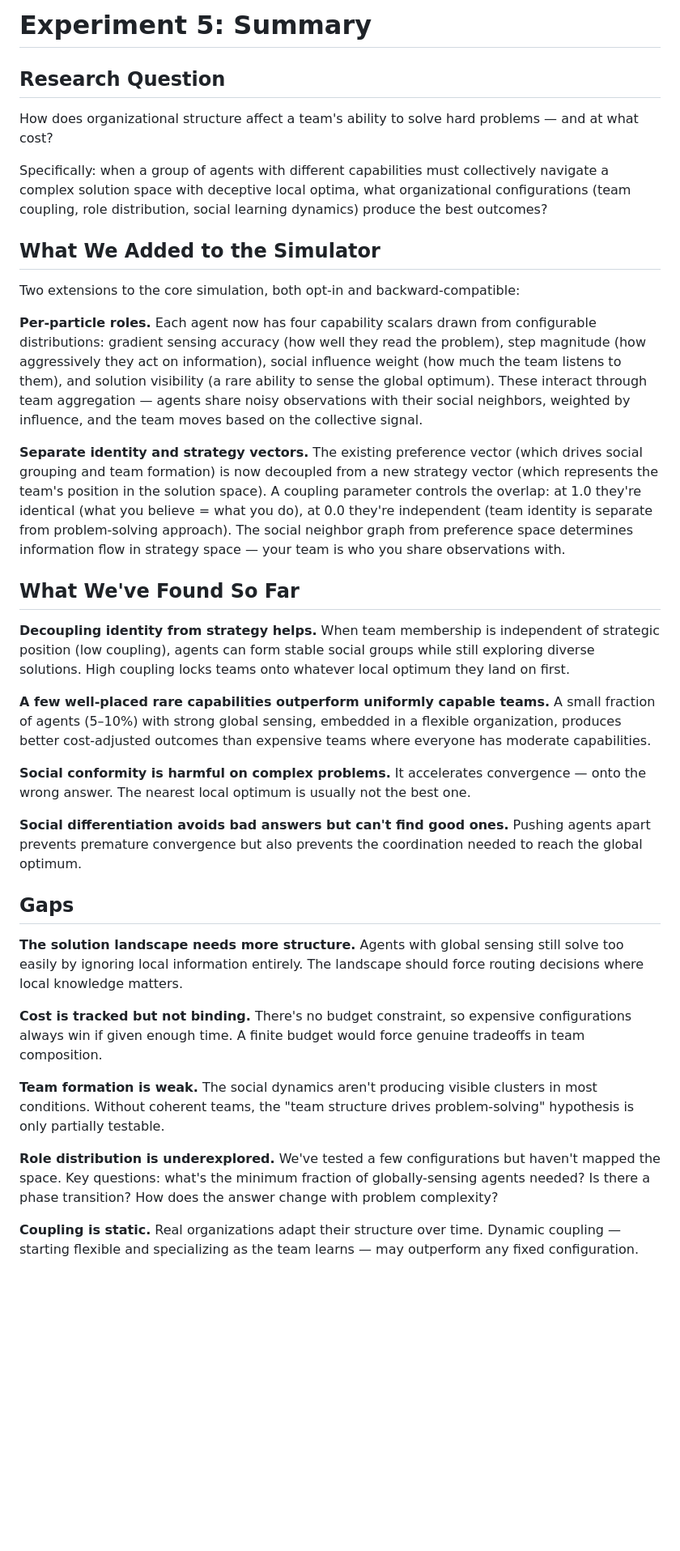
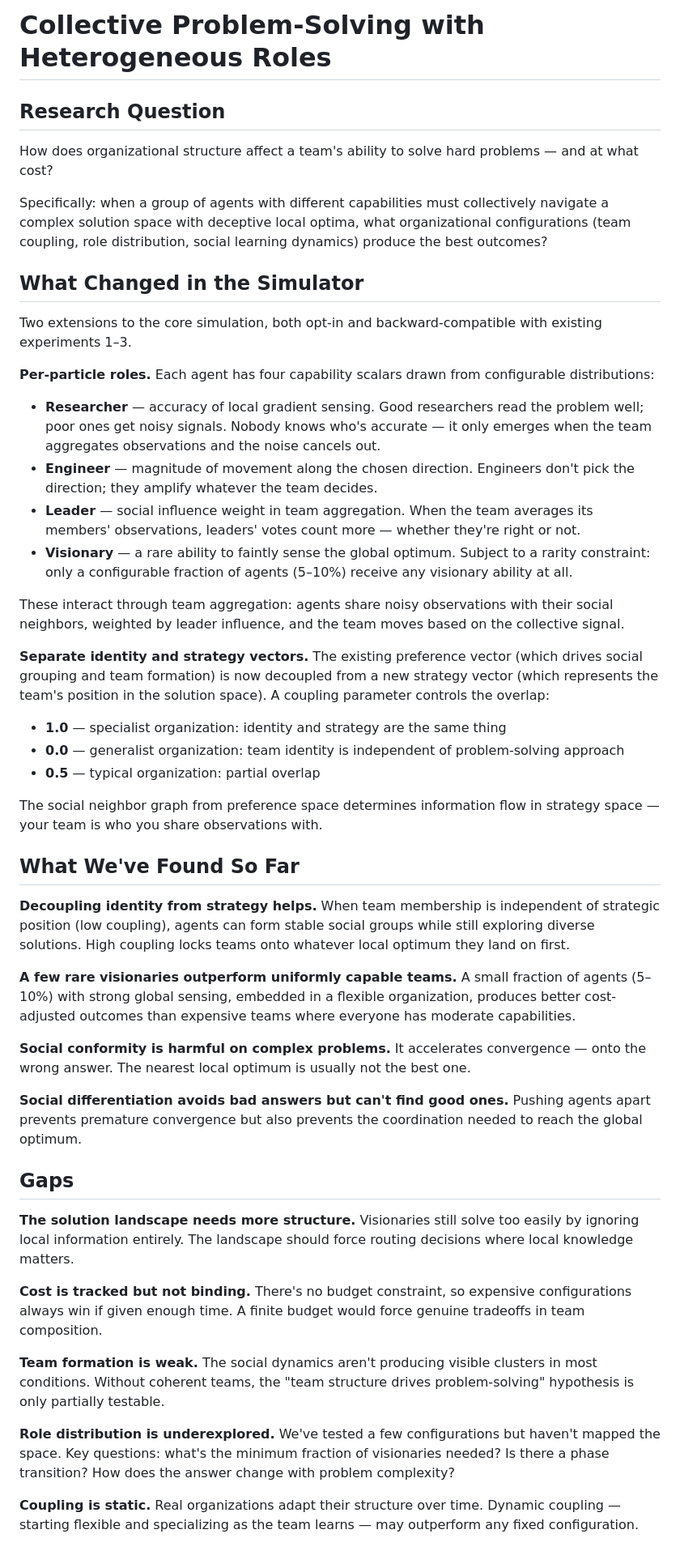
Before and after one commit to RichardNewcombe/social-dynamics, a Markdown page: docs/eli5_experiment5.md, the part around one of its changes. Shown at 81% size. Rendered like a GitHub page; blank space fills up the shorter version.

Commit message:
PR readme: restore role titles, add run instructions for headless and visualizer

```diff
--- a/docs/eli5_experiment5.md
+++ b/docs/eli5_experiment5.md
@@ -1,4 +1,4 @@
-# Experiment 5: Summary
+# Collective Problem-Solving with Heterogeneous Roles
 
 ## Research Question
 
@@ -6,19 +6,32 @@ How does organizational structure affect a team's ability to solve hard problems
 
 Specifically: when a group of agents with different capabilities must collectively navigate a complex solution space with deceptive local optima, what organizational configurations (team coupling, role distribution, social learning dynamics) produce the best outcomes?
 
-## What We Added to the Simulator
+## What Changed in the Simulator
 
-Two extensions to the core simulation, both opt-in and backward-compatible:
+Two extensions to the core simulation, both opt-in and backward-compatible with existing experiments 1–3.
 
-**Per-particle roles.** Each agent now has four capability scalars drawn from configurable distributions: gradient sensing accuracy (how well they read the problem), step magnitude (how aggressively they act on information), social influence weight (how much the team listens to them), and solution visibility (a rare ability to sense the global optimum). These interact through team aggregation — agents share noisy observations with their social neighbors, weighted by influence, and the team moves based on the collective signal.
+**Per-particle roles.** Each agent has four capability scalars drawn from configurable distributions:
 
-**Separate identity and strategy vectors.** The existing preference vector (which drives social grouping and team formation) is now decoupled from a new strategy vector (which represents the team's position in the solution space). A coupling parameter controls the overlap: at 1.0 they're identical (what you believe = what you do), at 0.0 they're independent (team identity is separate from problem-solving approach). The social neighbor graph from preference space determines information flow in strategy space — your team is who you share observations with.
+- **Researcher** — accuracy of local gradient sensing. Good researchers read the problem well; poor ones get noisy signals. Nobody knows who's accurate — it only emerges when the team aggregates observations and the noise cancels out.
+- **Engineer** — magnitude of movement along the chosen direction. Engineers don't pick the direction; they amplify whatever the team decides.
+- **Leader** — social influence weight in team aggregation. When the team averages its members' observations, leaders' votes count more — whether they're right or not.
+- **Visionary** — a rare ability to faintly sense the global optimum. Subject to a rarity constraint: only a configurable fraction of agents (5–10%) receive any visionary ability at all.
+
+These interact through team aggregation: agents share noisy observations with their social neighbors, weighted by leader influence, and the team moves based on the collective signal.
+
+**Separate identity and strategy vectors.** The existing preference vector (which drives social grouping and team formation) is now decoupled from a new strategy vector (which represents the team's position in the solution space). A coupling parameter controls the overlap:
+
+- **1.0** — specialist organization: identity and strategy are the same thing
+- **0.0** — generalist organization: team identity is independent of problem-solving approach
+- **0.5** — typical organization: partial overlap
+
+The social neighbor graph from preference space determines information flow in strategy space — your team is who you share observations with.
 
 ## What We've Found So Far
 
 **Decoupling identity from strategy helps.** When team membership is independent of strategic position (low coupling), agents can form stable social groups while still exploring diverse solutions. High coupling locks teams onto whatever local optimum they land on first.
 
-**A few well-placed rare capabilities outperform uniformly capable teams.** A small fraction of agents (5–10%) with strong global sensing, embedded in a flexible organization, produces better cost-adjusted outcomes than expensive teams where everyone has moderate capabilities.
+**A few rare visionaries outperform uniformly capable teams.** A small fraction of agents (5–10%) with strong global sensing, embedded in a flexible organization, produces better cost-adjusted outcomes than expensive teams where everyone has moderate capabilities.
 
 **Social conformity is harmful on complex problems.** It accelerates convergence — onto the wrong answer. The nearest local optimum is usually not the best one.
 
@@ -26,12 +39,12 @@ Two extensions to the core simulation, both opt-in and backward-compatible:
 
 ## Gaps
 
-**The solution landscape needs more structure.** Agents with global sensing still solve too easily by ignoring local information entirely. The landscape should force routing decisions where local knowledge matters.
+**The solution landscape needs more structure.** Visionaries still solve too easily by ignoring local information entirely. The landscape should force routing decisions where local knowledge matters.
 
 **Cost is tracked but not binding.** There's no budget constraint, so expensive configurations always win if given enough time. A finite budget would force genuine tradeoffs in team composition.
 
 **Team formation is weak.** The social dynamics aren't producing visible clusters in most conditions. Without coherent teams, the "team structure drives problem-solving" hypothesis is only partially testable.
 
-**Role distribution is underexplored.** We've tested a few configurations but haven't mapped the space. Key questions: what's the minimum fraction of globally-sensing agents needed? Is there a phase transition? How does the answer change with problem complexity?
+**Role distribution is underexplored.** We've tested a few configurations but haven't mapped the space. Key questions: what's the minimum fraction of visionaries needed? Is there a phase transition? How does the answer change with problem complexity?
 
 **Coupling is static.** Real organizations adapt their structure over time. Dynamic coupling — starting flexible and specializing as the team learns — may outperform any fixed configuration.
```
Also changed, not shown: other parts of docs/eli5_experiment5.md (+50 -0 lines).
